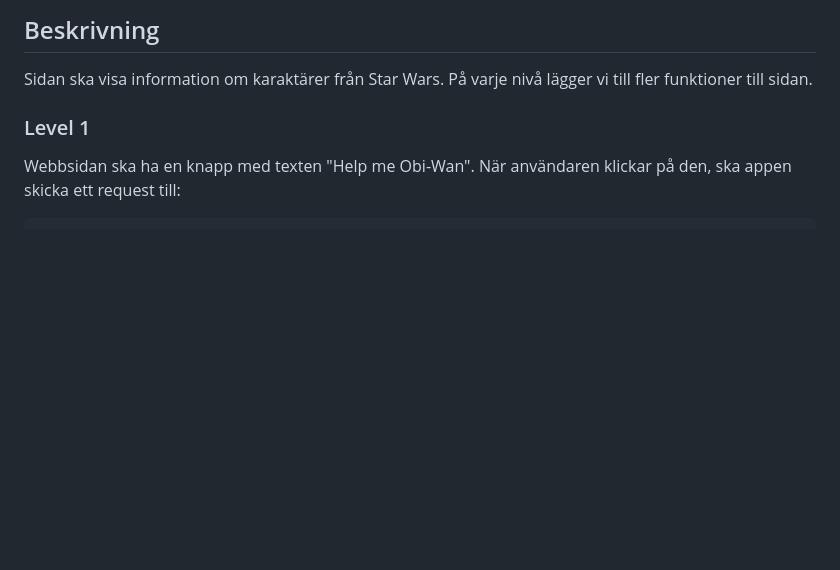
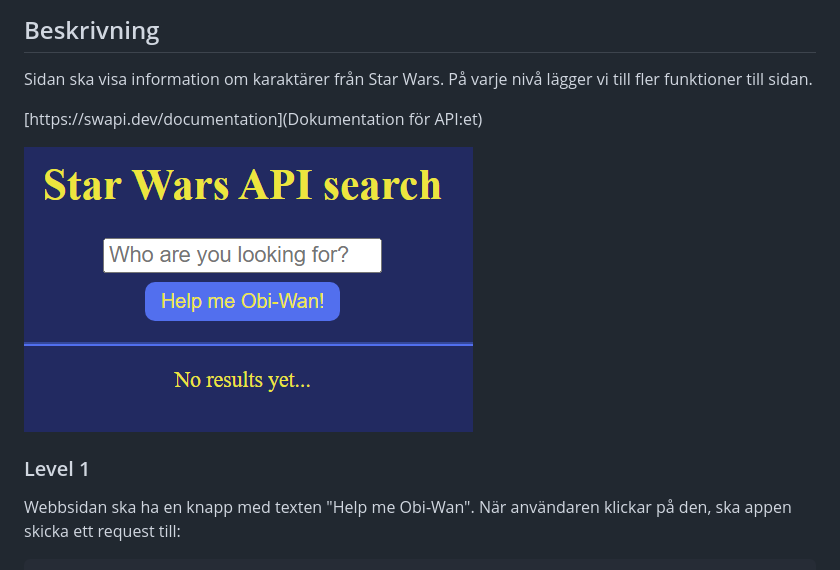
Before and after one commit to folkuni-bfu-2024/2024-06-10, a Markdown page: projekt.md, the part around the change. GitHub-like rendering; blank space fills up the shorter version.

Commit message:
Veckoprojekt länkar

```diff
--- a/projekt.md
+++ b/projekt.md
@@ -3,6 +3,10 @@ Du ska bygga en webbapp som hämtar information om karaktärer och planeter i St
 
 ## Beskrivning
 Sidan ska visa information om karaktärer från Star Wars. På varje nivå lägger vi till fler funktioner till sidan.
+
+[https://swapi.dev/documentation](Dokumentation för API:et)
+
+![Designskiss på level 1](veckoprojekt1.png)
 
 ### Level 1
 Webbsidan ska ha en knapp med texten "Help me Obi-Wan". När användaren klickar på den, ska appen skicka ett request till:
```
